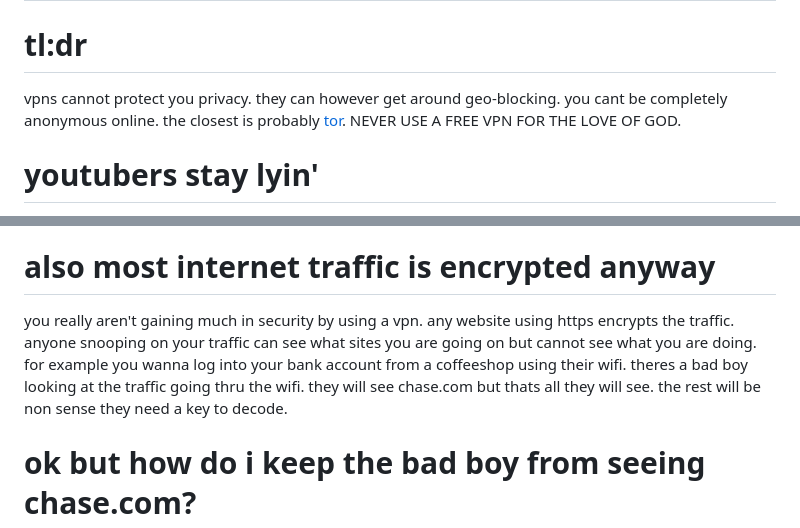
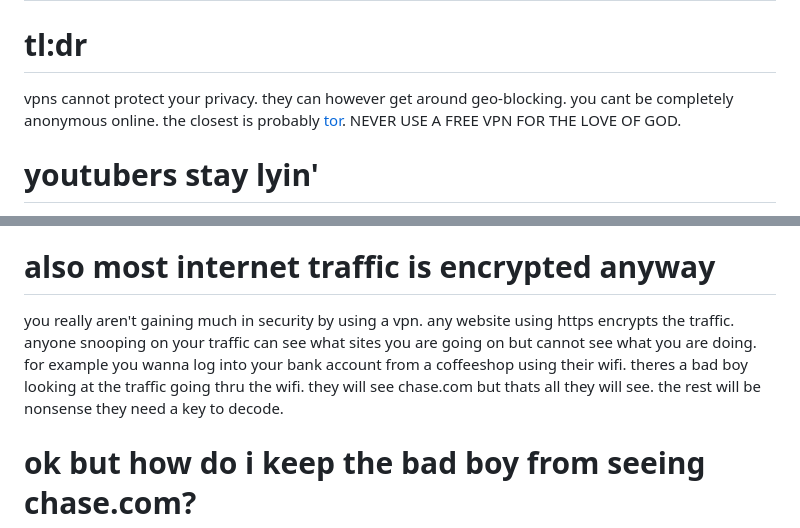
Before and after one commit to matty316/matty316.github.io, a Markdown page: posts/markdown/vpn.md, 2 parts joined by grey strips. Drawn GitHub-style.

Commit message:
fix typo

```diff
--- a/posts/markdown/vpn.md
+++ b/posts/markdown/vpn.md
@@ -5,7 +5,7 @@ description: but they can let you watch your weird ass anime
 slug: vpn
 ---
 # tl:dr
-vpns cannot protect you privacy. they can however get around geo-blocking. you cant be completely anonymous online. the closest is probably [tor](https://www.torproject.org/). NEVER USE A FREE VPN FOR THE LOVE OF GOD.
+vpns cannot protect your privacy. they can however get around geo-blocking. you cant be completely anonymous online. the closest is probably [tor](https://www.torproject.org/). NEVER USE A FREE VPN FOR THE LOVE OF GOD.
 
 # youtubers stay lyin'
 
@@ -25,7 +25,7 @@ i say this because they represent themselves as a way to protect your privacy. w
 you cant. but you can be closer to it by using [tor](https://www.torproject.org/). the best vpn for privacy is probably [mullvad](https://mullvad.net/en). [mullvad also released a privacy minded browser along with tor](https://mullvad.net/en/browser). there is also [tails](https://tails.boum.org/) for a privacy focused operating system. again none of these are completely secure. if you are doing illegal shit, the cops can always catch you. my suggestion is dont do illegal shit.
 
 # also most internet traffic is encrypted anyway
-you really aren't gaining much in security by using a vpn. any website using https encrypts the traffic. anyone snooping on your traffic can see what sites you are going on but cannot see what you are doing. for example you wanna log into your bank account from a coffeeshop using their wifi. theres a bad boy looking at the traffic going thru the wifi. they will see chase.com but thats all they will see. the rest will be non sense they need a key to decode.
+you really aren't gaining much in security by using a vpn. any website using https encrypts the traffic. anyone snooping on your traffic can see what sites you are going on but cannot see what you are doing. for example you wanna log into your bank account from a coffeeshop using their wifi. theres a bad boy looking at the traffic going thru the wifi. they will see chase.com but thats all they will see. the rest will be nonsense they need a key to decode.
 
 # ok but how do i keep the bad boy from seeing chase.com?
 ok so this is a use case for a vpn BUT it does not have to be from a vpn company. you can set up your own vpn on your home network or in the cloud (aws or linode for example). i can do a future tutorial on setting this up but there are a lot of resources for this. i like this [network chuck totorial](https://www.youtube.com/watch?v=m-i2JBtG4FE&t=3s) because of his strong DAD energy.
```
